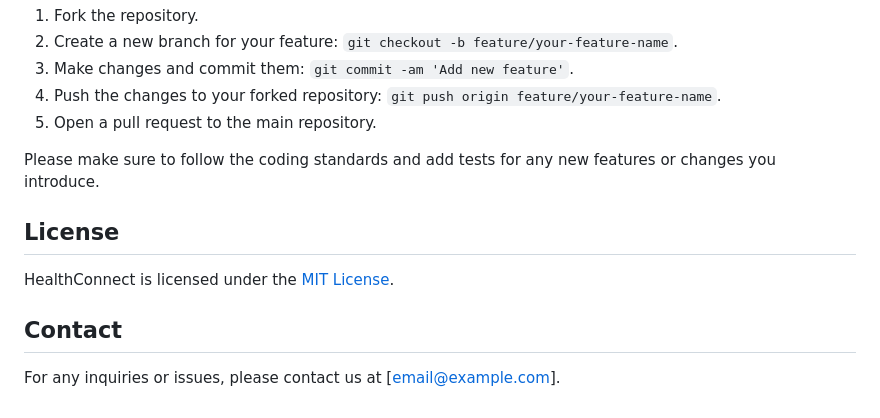
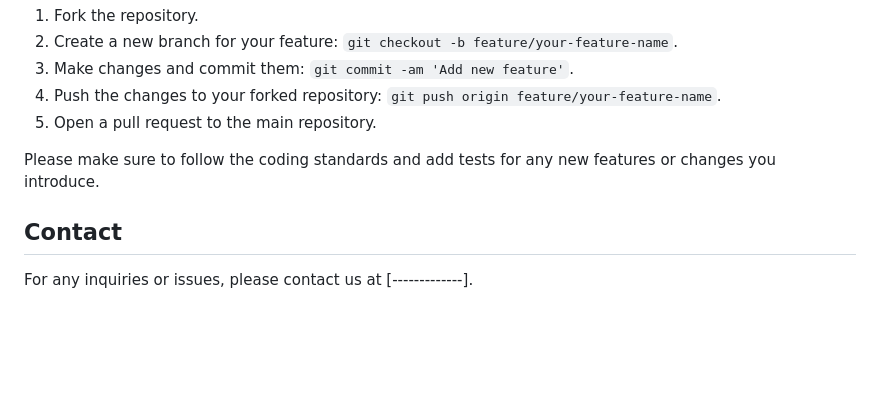
Before and after one commit to ughurt/HTML-CSS-Javascript, a Markdown page: README_with_structure.md, the part around the change. Drawn GitHub-style; blank space fills up the shorter version.

```diff
--- a/README_with_structure.md
+++ b/README_with_structure.md
@@ -139,10 +139,7 @@ We welcome contributions to HealthConnect! To contribute, follow these steps:
 
 Please make sure to follow the coding standards and add tests for any new features or changes you introduce.
 
-## License
-
-HealthConnect is licensed under the [MIT License](LICENSE).
 
 ## Contact
 
-For any inquiries or issues, please contact us at [email@example.com].
+For any inquiries or issues, please contact us at [-------------].
```
